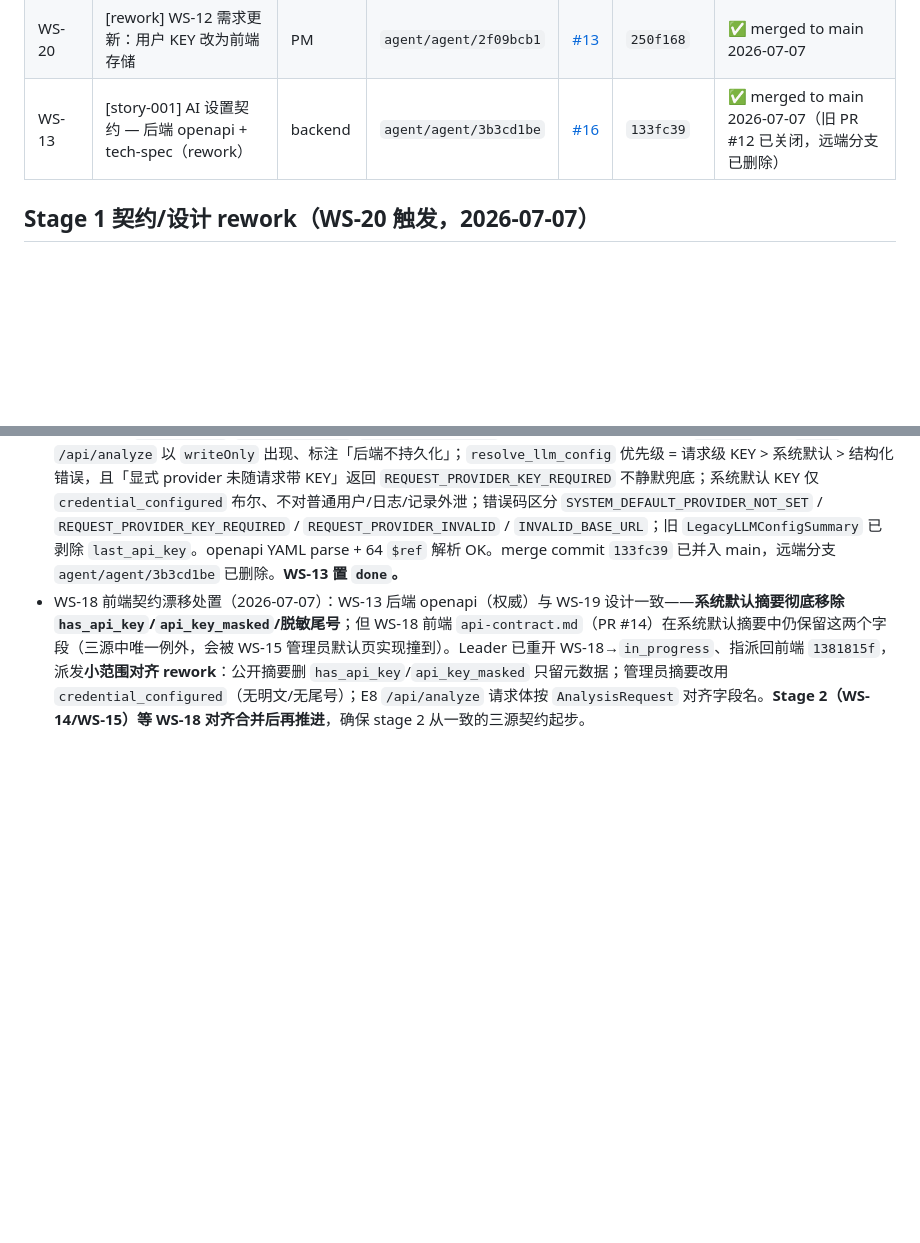
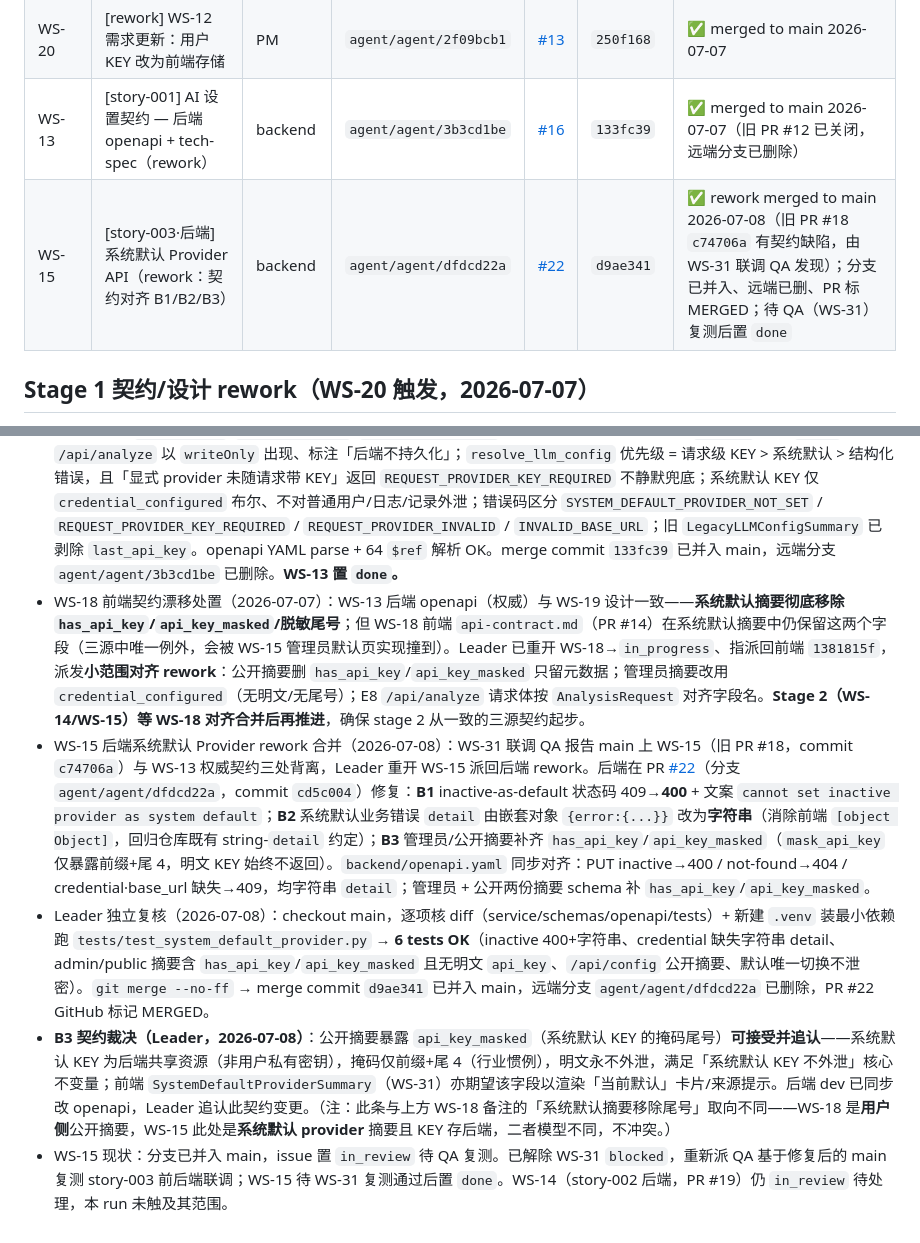
Before and after one commit to BSTester/TradingAgentsWeb, a Markdown page: lead-agent/dispatch-log.md, 2 parts joined by grey strips. Rendered like a GitHub page; blank space fills up the shorter version.

Commit message:
lead(WS-12): record WS-15 rework merge (PR #22, d9ae341) in dispatch-log
WS-15 backend system-default contract rework (B1/B2/B3) merged to main;
Leader independent review (6 tests OK) + B3 contract adjudication;
WS-31 unblocked for QA re-test.

Co-Authored-By: Claude <noreply@anthropic.com>
Co-authored-by: multica-agent <github@multica.ai>

```diff
--- a/lead-agent/dispatch-log.md
+++ b/lead-agent/dispatch-log.md
@@ -10,6 +10,7 @@
 | WS-19 | [design] 整体 UI 原型 + ui-spec（旧版，已进入 rework） | designer | `agent/ux/95dabf7a` | [#11](https://github.com/BSTester/TradingAgentsWeb/pull/11) | `2d5d1ac` | ⚠️ merged 2026-07-07，但内容已因 WS-20 过期，见下方 stage 1 rework |
 | WS-20 | [rework] WS-12 需求更新：用户 KEY 改为前端存储 | PM | `agent/agent/2f09bcb1` | [#13](https://github.com/BSTester/TradingAgentsWeb/pull/13) | `250f168` | ✅ merged to main 2026-07-07 |
 | WS-13 | [story-001] AI 设置契约 — 后端 openapi + tech-spec（rework） | backend | `agent/agent/3b3cd1be` | [#16](https://github.com/BSTester/TradingAgentsWeb/pull/16) | `133fc39` | ✅ merged to main 2026-07-07（旧 PR #12 已关闭，远端分支已删除） |
+| WS-15 | [story-003·后端] 系统默认 Provider API（rework：契约对齐 B1/B2/B3） | backend | `agent/agent/dfdcd22a` | [#22](https://github.com/BSTester/TradingAgentsWeb/pull/22) | `d9ae341` | ✅ rework merged to main 2026-07-08（旧 PR #18 `c74706a` 有契约缺陷，由 WS-31 联调 QA 发现）；分支已并入、远端已删、PR 标 MERGED；待 QA（WS-31）复测后置 `done` |
 
 ## Stage 1 契约/设计 rework（WS-20 触发，2026-07-07）
 
@@ -31,3 +32,7 @@
 - Stage 1 rework 进度（repo 侧）：WS-18（前端，PR #14 / `a7653d4`）+ WS-19（设计，PR #15 / `6c1ff38`）已并入 main；待 WS-13（后端 openapi + tech-spec）rework 完成并复核合并后，即可推进 stage 2。
 - WS-13 后端契约 rework 复核（2026-07-07）：Leader 依据 rework 验收清单逐项核对 PR #16——7 个端点（E1–E5 用户 provider 元数据 CRUD + `/test`、E6/E7 管理员系统默认、`/api/config`、`/api/analyze`）与 requirements M2/M4/M5 对齐；**全文无** `has_api_key`/`api_key_masked`/`api_key_encrypted`（用户 KEY 零后端持久化）；`api_key` 仅在 `/test` 与 `/api/analyze` 以 `writeOnly` 出现、标注「后端不持久化」；`resolve_llm_config` 优先级 = 请求级 KEY > 系统默认 > 结构化错误，且「显式 provider 未随请求带 KEY」返回 `REQUEST_PROVIDER_KEY_REQUIRED` 不静默兜底；系统默认 KEY 仅 `credential_configured` 布尔、不对普通用户/日志/记录外泄；错误码区分 `SYSTEM_DEFAULT_PROVIDER_NOT_SET` / `REQUEST_PROVIDER_KEY_REQUIRED` / `REQUEST_PROVIDER_INVALID` / `INVALID_BASE_URL`；旧 `LegacyLLMConfigSummary` 已剥除 `last_api_key`。openapi YAML parse + 64 `$ref` 解析 OK。merge commit `133fc39` 已并入 main，远端分支 `agent/agent/3b3cd1be` 已删除。**WS-13 置 `done`。**
 - WS-18 前端契约漂移处置（2026-07-07）：WS-13 后端 openapi（权威）与 WS-19 设计一致——**系统默认摘要彻底移除 `has_api_key`/`api_key_masked`/脱敏尾号**；但 WS-18 前端 `api-contract.md`（PR #14）在系统默认摘要中仍保留这两个字段（三源中唯一例外，会被 WS-15 管理员默认页实现撞到）。Leader 已重开 WS-18→`in_progress`、指派回前端 `1381815f`，派发**小范围对齐 rework**：公开摘要删 `has_api_key`/`api_key_masked` 只留元数据；管理员摘要改用 `credential_configured`（无明文/无尾号）；E8 `/api/analyze` 请求体按 `AnalysisRequest` 对齐字段名。**Stage 2（WS-14/WS-15）等 WS-18 对齐合并后再推进**，确保 stage 2 从一致的三源契约起步。
+- WS-15 后端系统默认 Provider rework 合并（2026-07-08）：WS-31 联调 QA 报告 main 上 WS-15（旧 PR #18，commit `c74706a`）与 WS-13 权威契约三处背离，Leader 重开 WS-15 派回后端 rework。后端在 PR [#22](https://github.com/BSTester/TradingAgentsWeb/pull/22)（分支 `agent/agent/dfdcd22a`，commit `cd5c004`）修复：**B1** inactive-as-default 状态码 409→**400** + 文案 `cannot set inactive provider as system default`；**B2** 系统默认业务错误 `detail` 由嵌套对象 `{error:{...}}` 改为**字符串**（消除前端 `[object Object]`，回归仓库既有 string-`detail` 约定）；**B3** 管理员/公开摘要补齐 `has_api_key`/`api_key_masked`（`mask_api_key` 仅暴露前缀+尾 4，明文 KEY 始终不返回）。`backend/openapi.yaml` 同步对齐：PUT inactive→400 / not-found→404 / credential·base_url 缺失→409，均字符串 `detail`；管理员 + 公开两份摘要 schema 补 `has_api_key`/`api_key_masked`。
+- Leader 独立复核（2026-07-08）：checkout main，逐项核 diff（service/schemas/openapi/tests）+ 新建 `.venv` 装最小依赖跑 `tests/test_system_default_provider.py` → **6 tests OK**（inactive 400+字符串、credential 缺失字符串 detail、admin/public 摘要含 `has_api_key`/`api_key_masked` 且无明文 `api_key`、`/api/config` 公开摘要、默认唯一切换不泄密）。`git merge --no-ff` → merge commit `d9ae341` 已并入 main，远端分支 `agent/agent/dfdcd22a` 已删除，PR #22 GitHub 标记 MERGED。
+- **B3 契约裁决（Leader，2026-07-08）**：公开摘要暴露 `api_key_masked`（系统默认 KEY 的掩码尾号）**可接受并追认**——系统默认 KEY 为后端共享资源（非用户私有密钥），掩码仅前缀+尾 4（行业惯例），明文永不外泄，满足「系统默认 KEY 不外泄」核心不变量；前端 `SystemDefaultProviderSummary`（WS-31）亦期望该字段以渲染「当前默认」卡片/来源提示。后端 dev 已同步改 openapi，Leader 追认此契约变更。（注：此条与上方 WS-18 备注的「系统默认摘要移除尾号」取向不同——WS-18 是**用户侧**公开摘要，WS-15 此处是**系统默认 provider** 摘要且 KEY 存后端，二者模型不同，不冲突。）
+- WS-15 现状：分支已并入 main，issue 置 `in_review` 待 QA 复测。已解除 WS-31 `blocked`，重新派 QA 基于修复后的 main 复测 story-003 前后端联调；WS-15 待 WS-31 复测通过后置 `done`。WS-14（story-002 后端，PR #19）仍 `in_review` 待处理，本 run 未触及其范围。
```
